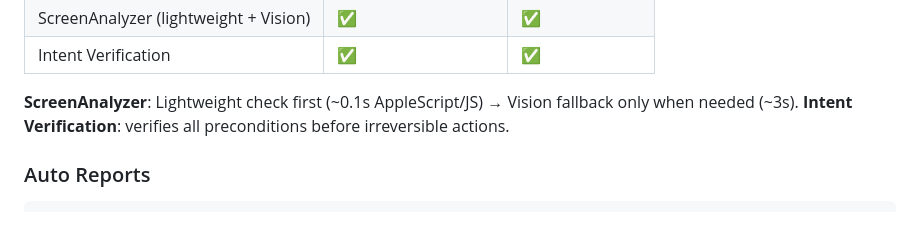
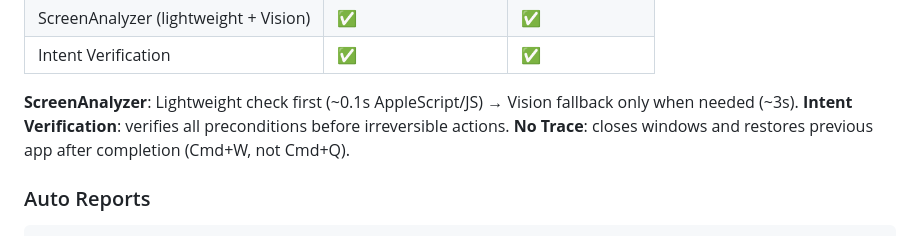
Before and after one commit to maior/logosai-framework, a Markdown page: README.md, the part around the change. Drawn GitHub-style.

Commit message:
docs: Add No Trace — agents clean up after completion
- KakaoTalk: Escape + Cmd+W (close window, not quit)
- Chrome: close used tabs only (never close window — other tabs preserved)
- Notion: Cmd+W + restore previous app
- All agents: remember previous app → restore after work

Co-Authored-By: Claude Opus 4.6 (1M context) <noreply@anthropic.com>

```diff
--- a/README.md
+++ b/README.md
@@ -231,7 +231,7 @@ desktop_agent (dynamic LLM router — no hardcoded routes)
 | ScreenAnalyzer (lightweight + Vision) | ✅ | ✅ |
 | Intent Verification | ✅ | ✅ |
 
-**ScreenAnalyzer**: Lightweight check first (~0.1s AppleScript/JS) → Vision fallback only when needed (~3s). **Intent Verification**: verifies all preconditions before irreversible actions.
+**ScreenAnalyzer**: Lightweight check first (~0.1s AppleScript/JS) → Vision fallback only when needed (~3s). **Intent Verification**: verifies all preconditions before irreversible actions. **No Trace**: closes windows and restores previous app after completion (Cmd+W, not Cmd+Q).
 
 ### Auto Reports
 
```
